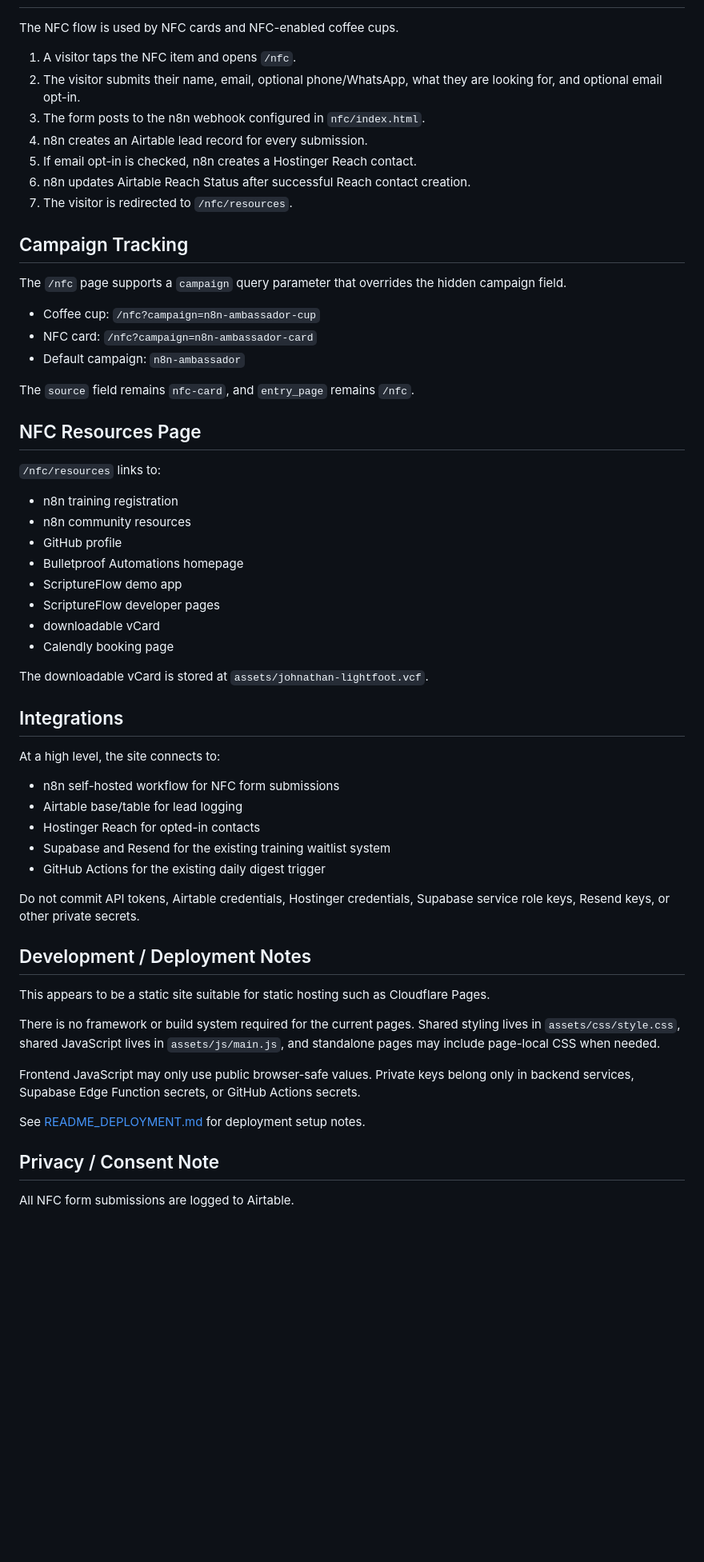
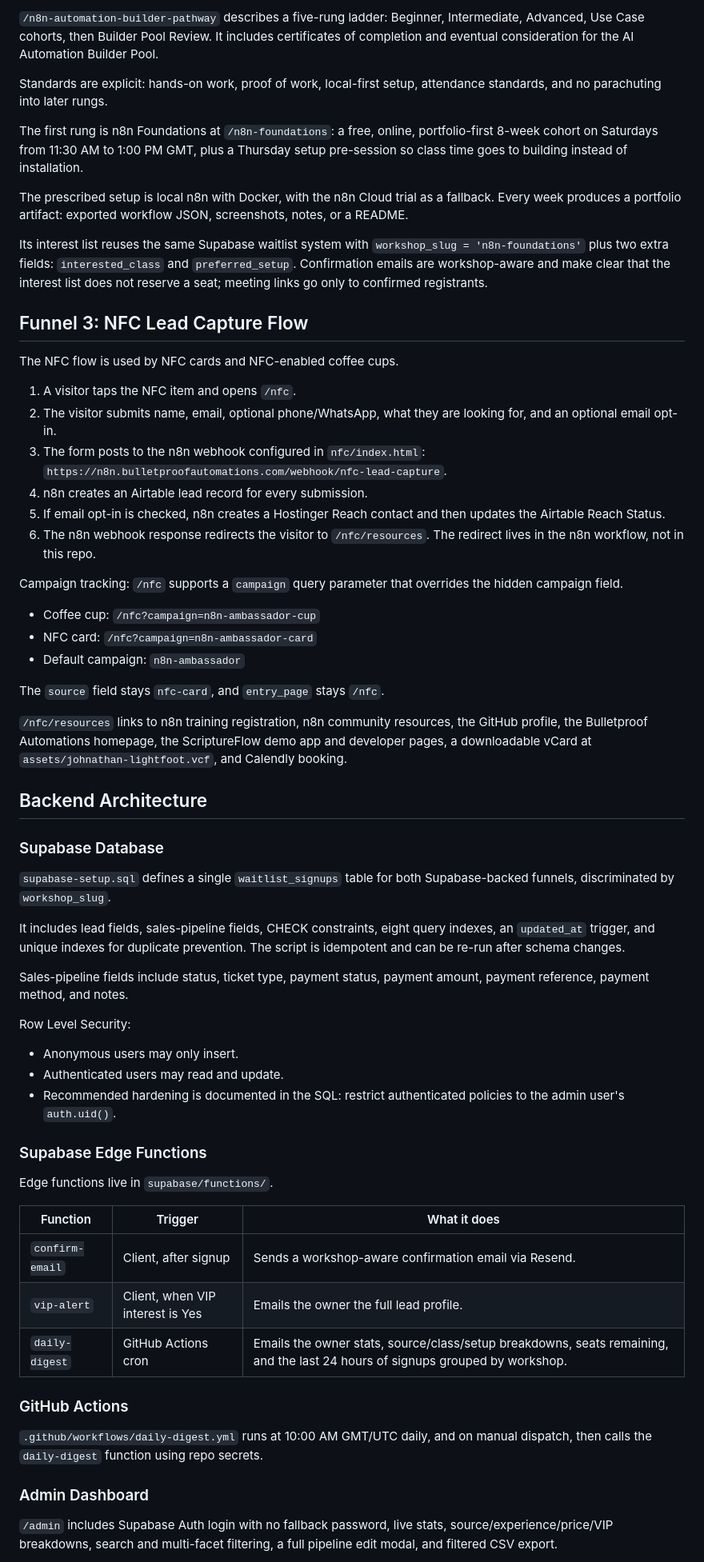
Before and after one commit to Exnav29/bulletproofautomations-training, a Markdown page: README.md, the part around one of its changes. Shown at 80% size. Drawn GitHub-style; blank space fills up the shorter version.

Commit message:
Rewrite README overview

```diff
--- a/README.md
+++ b/README.md
@@ -48,62 +70,65 @@ Routes are folder-based, using files like `route/index.html`.
+`/n8n-automation-builder-pathway` describes a five-rung ladder: Beginner, Intermediate, Advanced, Use Case cohorts, then Builder Pool Review. It includes certificates of completion and eventual consideration for the AI Automation Builder Pool.
+
+Standards are explicit: hands-on work, proof of work, local-first setup, attendance standards, and no parachuting into later rungs.
+
+The first rung is n8n Foundations at `/n8n-foundations`: a free, online, portfolio-first 8-week cohort on Saturdays from 11:30 AM to 1:00 PM GMT, plus a Thursday setup pre-session so class time goes to building instead of installation.
+
+The prescribed setup is local n8n with Docker, with the n8n Cloud trial as a fallback. Every week produces a portfolio artifact: exported workflow JSON, screenshots, notes, or a README.
+
+Its interest list reuses the same Supabase waitlist system with `workshop_slug = 'n8n-foundations'` plus two extra fields: `interested_class` and `preferred_setup`. Confirmation emails are workshop-aware and make clear that the interest list does not reserve a seat; meeting links go only to confirmed registrants.
+
+## Funnel 3: NFC Lead Capture Flow
 
 The NFC flow is used by NFC cards and NFC-enabled coffee cups.
 
 1. A visitor taps the NFC item and opens `/nfc`.
-2. The visitor submits their name, email, optional phone/WhatsApp, what they are looking for, and optional email opt-in.
-3. The form posts to the n8n webhook configured in `nfc/index.html`.
+2. The visitor submits name, email, optional phone/WhatsApp, what they are looking for, and an optional email opt-in.
+3. The form posts to the n8n webhook configured in `nfc/index.html`: `https://n8n.bulletproofautomations.com/webhook/nfc-lead-capture`.
 4. n8n creates an Airtable lead record for every submission.
-5. If email opt-in is checked, n8n creates a Hostinger Reach contact.
-6. n8n updates Airtable Reach Status after successful Reach contact creation.
-7. The visitor is redirected to `/nfc/resources`.
+5. If email opt-in is checked, n8n creates a Hostinger Reach contact and then updates the Airtable Reach Status.
+6. The n8n webhook response redirects the visitor to `/nfc/resources`. The redirect lives in the n8n workflow, not in this repo.
 
-## Campaign Tracking
-
-The `/nfc` page supports a `campaign` query parameter that overrides the hidden campaign field.
+Campaign tracking: `/nfc` supports a `campaign` query parameter that overrides the hidden campaign field.
 
 - Coffee cup: `/nfc?campaign=n8n-ambassador-cup`
 - NFC card: `/nfc?campaign=n8n-ambassador-card`
 - Default campaign: `n8n-ambassador`
 
-The `source` field remains `nfc-card`, and `entry_page` remains `/nfc`.
+The `source` field stays `nfc-card`, and `entry_page` stays `/nfc`.
 
-## NFC Resources Page
+`/nfc/resources` links to n8n training registration, n8n community resources, the GitHub profile, the Bulletproof Automations homepage, the ScriptureFlow demo app and developer pages, a downloadable vCard at `assets/johnathan-lightfoot.vcf`, and Calendly booking.
 
-`/nfc/resources` links to:
+## Backend Architecture
 
-- n8n training registration
-- n8n community resources
-- GitHub profile
-- Bulletproof Automations homepage
-- ScriptureFlow demo app
-- ScriptureFlow developer pages
-- downloadable vCard
-- Calendly booking page
+### Supabase Database
 
-The downloadable vCard is stored at `assets/johnathan-lightfoot.vcf`.
+`supabase-setup.sql` defines a single `waitlist_signups` table for both Supabase-backed funnels, discriminated by `workshop_slug`.
 
-## Integrations
+It includes lead fields, sales-pipeline fields, CHECK constraints, eight query indexes, an `updated_at` trigger, and unique indexes for duplicate prevention. The script is idempotent and can be re-run after schema changes.
 
-At a high level, the site connects to:
+Sales-pipeline fields include status, ticket type, payment status, payment amount, payment reference, payment method, and notes.
 
-- n8n self-hosted workflow for NFC form submissions
-- Airtable base/table for lead logging
-- Hostinger Reach for opted-in contacts
-- Supabase and Resend for the existing training waitlist system
-- GitHub Actions for the existing daily digest trigger
+Row Level Security:
 
-Do not commit API tokens, Airtable credentials, Hostinger credentials, Supabase service role keys, Resend keys, or other private secrets.
+- Anonymous users may only insert.
+- Authenticated users may read and update.
+- Recommended hardening is documented in the SQL: restrict authenticated policies to the admin user's `auth.uid()`.
 
-## Development / Deployment Notes
+### Supabase Edge Functions
 
-This appears to be a static site suitable for static hosting such as Cloudflare Pages.
+Edge functions live in `supabase/functions/`.
 
-There is no framework or build system required for the current pages. Shared styling lives in `assets/css/style.css`, shared JavaScript lives in `assets/js/main.js`, and standalone pages may include page-local CSS when needed.
+| Function | Trigger | What it does |
+| --- | --- | --- |
+| `confirm-email` | Client, after signup | Sends a workshop-aware confirmation email via Resend. |
+| `vip-alert` | Client, when VIP interest is Yes | Emails the owner the full lead profile. |
+| `daily-digest` | GitHub Actions cron | Emails the owner stats, source/class/setup breakdowns, seats remaining, and the last 24 hours of signups grouped by workshop. |
 
-Frontend JavaScript may only use public browser-safe values. Private keys belong only in backend services, Supabase Edge Function secrets, or GitHub Actions secrets.
+### GitHub Actions
 
-See [README_DEPLOYMENT.md](README_DEPLOYMENT.md) for deployment setup notes.
+`.github/workflows/daily-digest.yml` runs at 10:00 AM GMT/UTC daily, and on manual dispatch, then calls the `daily-digest` function using repo secrets.
 
-## Privacy / Consent Note
+### Admin Dashboard
 
-All NFC form submissions are logged to Airtable.
+`/admin` includes Supabase Auth login with no fallback password, live stats, source/experience/price/VIP breakdowns, search and multi-facet filtering, a full pipeline edit modal, and filtered CSV export.
 
```
Also changed, not shown: other parts of README.md (+67 -15 lines).
